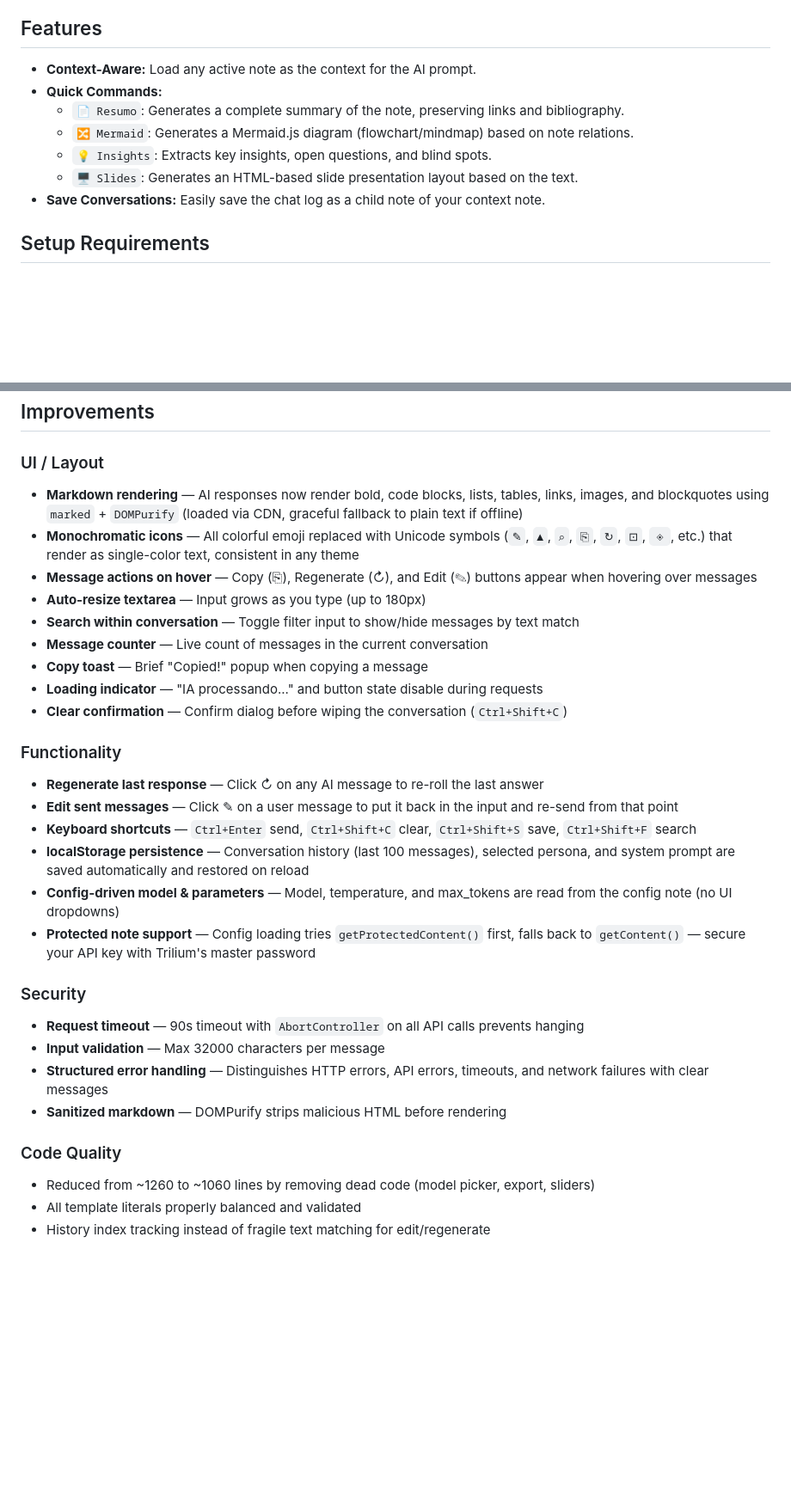
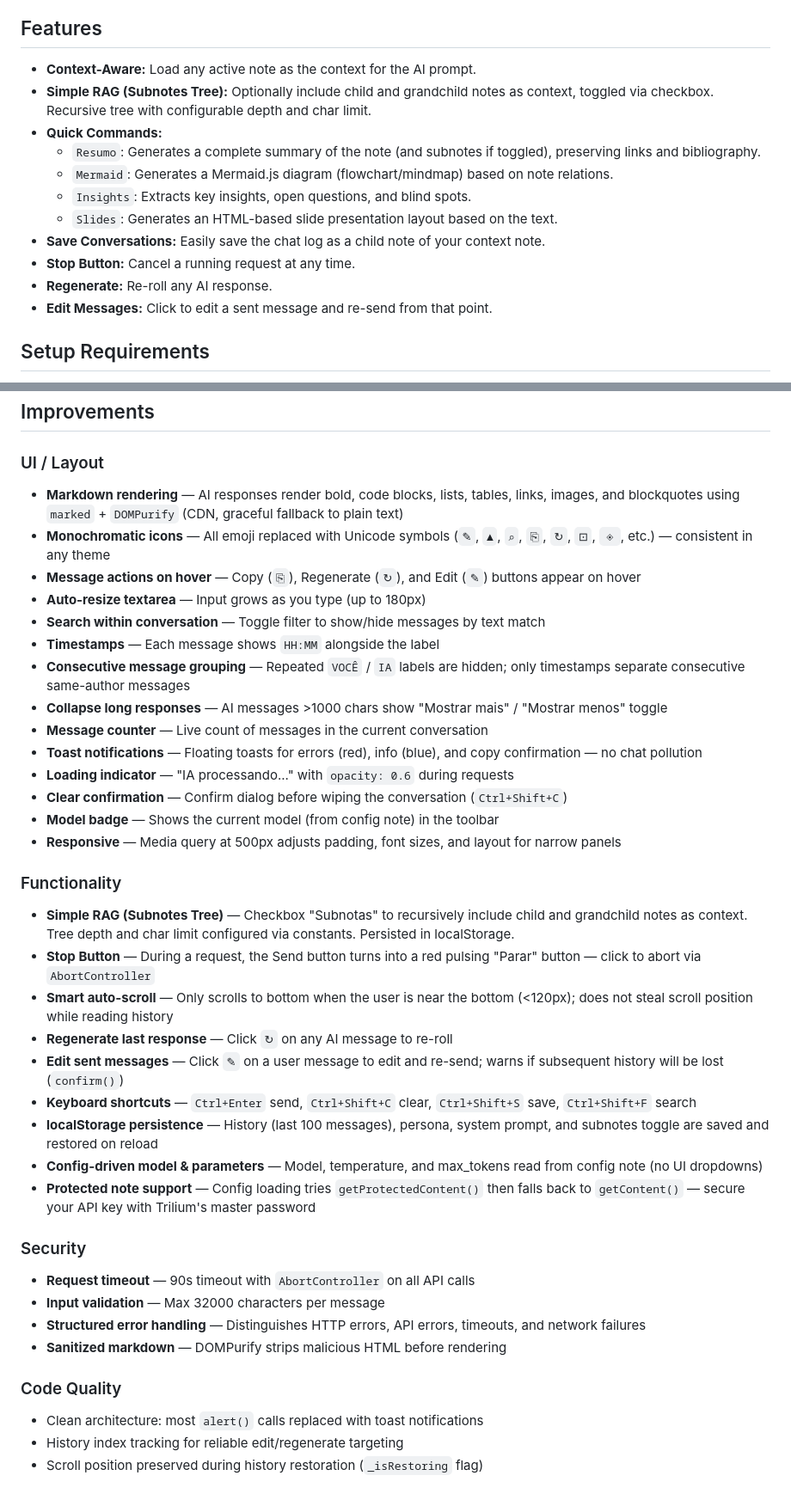
Before and after one commit to ricolandia/TriliumNext-Toolkit, a Markdown page: AI-Chat/README.md, 2 parts joined by grey strips. Shown at 86% size. Drawn GitHub-style; blank space fills up the shorter version.

Commit message:
Update README with all new features (RAG, stop button, smart scroll, timestamps, collapse, toast, etc.)

```diff
--- a/AI-Chat/README.md
+++ b/AI-Chat/README.md
@@ -5,12 +5,16 @@ An experimental, command-driven AI chat interface built directly into Trilium No
 ## Features
 
 * **Context-Aware:** Load any active note as the context for the AI prompt.
+* **Simple RAG (Subnotes Tree):** Optionally include child and grandchild notes as context, toggled via checkbox. Recursive tree with configurable depth and char limit.
 * **Quick Commands:**
-  * `📄 Resumo`: Generates a complete summary of the note, preserving links and bibliography.
-  * `🔀 Mermaid`: Generates a Mermaid.js diagram (flowchart/mindmap) based on note relations.
-  * `💡 Insights`: Extracts key insights, open questions, and blind spots.
-  * `🖥️ Slides`: Generates an HTML-based slide presentation layout based on the text.
+  * `Resumo`: Generates a complete summary of the note (and subnotes if toggled), preserving links and bibliography.
+  * `Mermaid`: Generates a Mermaid.js diagram (flowchart/mindmap) based on note relations.
+  * `Insights`: Extracts key insights, open questions, and blind spots.
+  * `Slides`: Generates an HTML-based slide presentation layout based on the text.
 * **Save Conversations:** Easily save the chat log as a child note of your context note.
+* **Stop Button:** Cancel a running request at any time.
+* **Regenerate:** Re-roll any AI response.
+* **Edit Messages:** Click to edit a sent message and re-send from that point.
 
 ## Setup Requirements
 
@@ -29,31 +33,39 @@ An experimental, command-driven AI chat interface built directly into Trilium No
 ## Improvements
 
 ### UI / Layout
-- **Markdown rendering** — AI responses now render bold, code blocks, lists, tables, links, images, and blockquotes using `marked` + `DOMPurify` (loaded via CDN, graceful fallback to plain text if offline)
-- **Monochromatic icons** — All colorful emoji replaced with Unicode symbols (`✎`, `▲`, `⌕`, `⎘`, `↻`, `⊡`, `◈`, etc.) that render as single-color text, consistent in any theme
-- **Message actions on hover** — Copy (⎘), Regenerate (↻), and Edit (✎) buttons appear when hovering over messages
+- **Markdown rendering** — AI responses render bold, code blocks, lists, tables, links, images, and blockquotes using `marked` + `DOMPurify` (CDN, graceful fallback to plain text)
+- **Monochromatic icons** — All emoji replaced with Unicode symbols (`✎`, `▲`, `⌕`, `⎘`, `↻`, `⊡`, `◈`, etc.) — consistent in any theme
+- **Message actions on hover** — Copy (`⎘`), Regenerate (`↻`), and Edit (`✎`) buttons appear on hover
 - **Auto-resize textarea** — Input grows as you type (up to 180px)
-- **Search within conversation** — Toggle filter input to show/hide messages by text match
+- **Search within conversation** — Toggle filter to show/hide messages by text match
+- **Timestamps** — Each message shows `HH:MM` alongside the label
+- **Consecutive message grouping** — Repeated `VOCÊ` / `IA` labels are hidden; only timestamps separate consecutive same-author messages
+- **Collapse long responses** — AI messages >1000 chars show "Mostrar mais" / "Mostrar menos" toggle
 - **Message counter** — Live count of messages in the current conversation
-- **Copy toast** — Brief "Copied!" popup when copying a message
-- **Loading indicator** — "IA processando..." and button state disable during requests
+- **Toast notifications** — Floating toasts for errors (red), info (blue), and copy confirmation — no chat pollution
+- **Loading indicator** — "IA processando..." with `opacity: 0.6` during requests
 - **Clear confirmation** — Confirm dialog before wiping the conversation (`Ctrl+Shift+C`)
+- **Model badge** — Shows the current model (from config note) in the toolbar
+- **Responsive** — Media query at 500px adjusts padding, font sizes, and layout for narrow panels
 
 ### Functionality
-- **Regenerate last response** — Click ↻ on any AI message to re-roll the last answer
-- **Edit sent messages** — Click ✎ on a user message to put it back in the input and re-send from that point
+- **Simple RAG (Subnotes Tree)** — Checkbox "Subnotas" to recursively include child and grandchild notes as context. Tree depth and char limit configured via constants. Persisted in localStorage.
+- **Stop Button** — During a request, the Send button turns into a red pulsing "Parar" button — click to abort via `AbortController`
+- **Smart auto-scroll** — Only scrolls to bottom when the user is near the bottom (<120px); does not steal scroll position while reading history
+- **Regenerate last response** — Click `↻` on any AI message to re-roll
+- **Edit sent messages** — Click `✎` on a user message to edit and re-send; warns if subsequent history will be lost (`confirm()`)
 - **Keyboard shortcuts** — `Ctrl+Enter` send, `Ctrl+Shift+C` clear, `Ctrl+Shift+S` save, `Ctrl+Shift+F` search
-- **localStorage persistence** — Conversation history (last 100 messages), selected persona, and system prompt are saved automatically and restored on reload
-- **Config-driven model & parameters** — Model, temperature, and max_tokens are read from the config note (no UI dropdowns)
-- **Protected note support** — Config loading tries `getProtectedContent()` first, falls back to `getContent()` — secure your API key with Trilium's master password
+- **localStorage persistence** — History (last 100 messages), persona, system prompt, and subnotes toggle are saved and restored on reload
+- **Config-driven model & parameters** — Model, temperature, and max_tokens read from config note (no UI dropdowns)
+- **Protected note support** — Config loading tries `getProtectedContent()` then falls back to `getContent()` — secure your API key with Trilium's master password
 
 ### Security
-- **Request timeout** — 90s timeout with `AbortController` on all API calls prevents hanging
+- **Request timeout** — 90s timeout with `AbortController` on all API calls
 - **Input validation** — Max 32000 characters per message
-- **Structured error handling** — Distinguishes HTTP errors, API errors, timeouts, and network failures with clear messages
+- **Structured error handling** — Distinguishes HTTP errors, API errors, timeouts, and network failures
 - **Sanitized markdown** — DOMPurify strips malicious HTML before rendering
 
 ### Code Quality
-- Reduced from ~1260 to ~1060 lines by removing dead code (model picker, export, sliders)
-- All template literals properly balanced and validated
-- History index tracking instead of fragile text matching for edit/regenerate
+- Clean architecture: most `alert()` calls replaced with toast notifications
+- History index tracking for reliable edit/regenerate targeting
+- Scroll position preserved during history restoration (`_isRestoring` flag)
```
